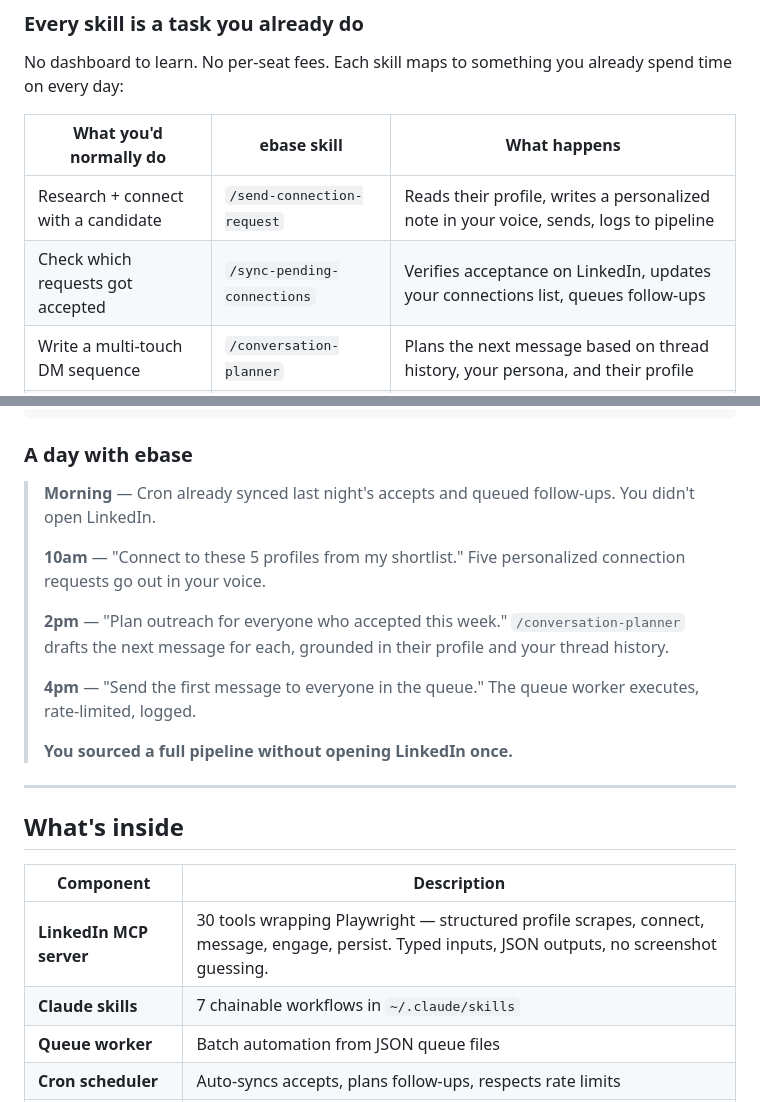
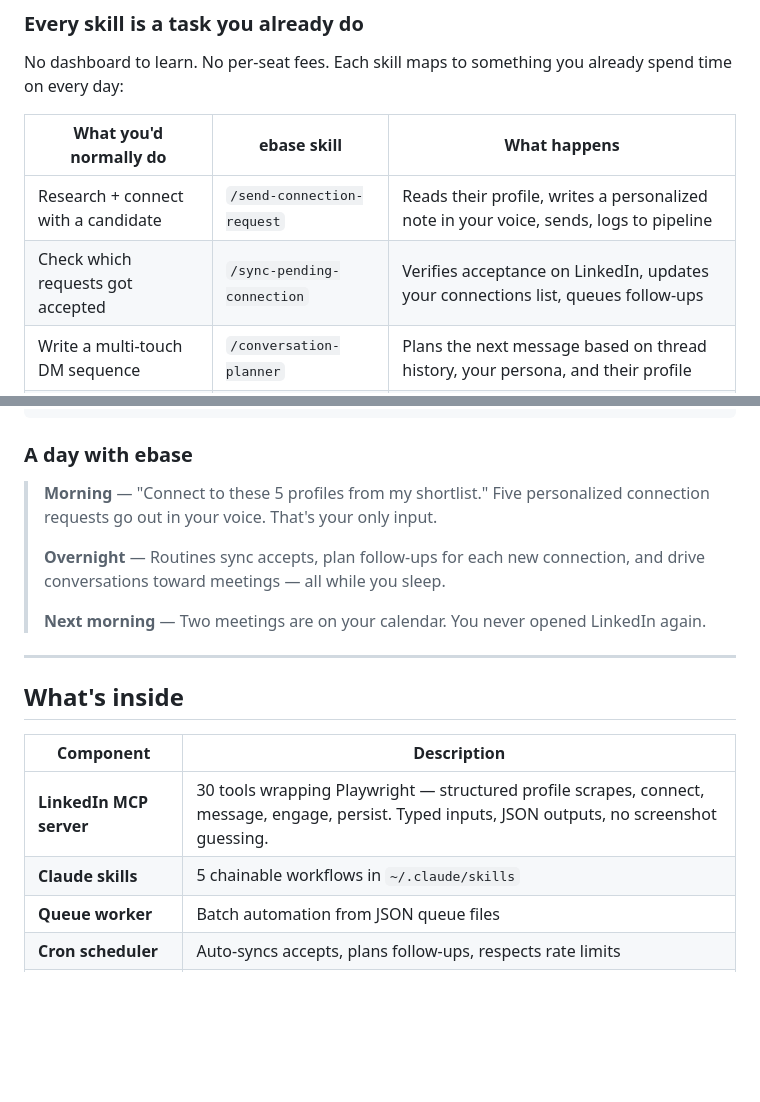
Before and after one commit to embeddingvc/ebase, a Markdown page: README.md, 2 parts joined by grey strips. Drawn GitHub-style; blank space fills up the shorter version.

Commit message:
docs: fix skill name, tighten day narrative, correct skill count
Co-Authored-By: Claude Opus 4.6 <noreply@anthropic.com>

```diff
--- a/README.md
+++ b/README.md
@@ -87,7 +87,7 @@ No dashboard to learn. No per-seat fees. Each skill maps to something you alread
 | What you'd normally do | ebase skill | What happens |
 |---|---|---|
 | Research + connect with a candidate | `/send-connection-request` | Reads their profile, writes a personalized note in your voice, sends, logs to pipeline |
-| Check which requests got accepted | `/sync-pending-connections` | Verifies acceptance on LinkedIn, updates your connections list, queues follow-ups |
+| Check which requests got accepted | `/sync-pending-connection` | Verifies acceptance on LinkedIn, updates your connections list, queues follow-ups |
 | Write a multi-touch DM sequence | `/conversation-planner` | Plans the next message based on thread history, your persona, and their profile |
 | Set up your outreach voice | `/setup-outreach` | Scrapes your LinkedIn profile, builds your persona and tone config |
 | Engage on a prospect's post | `/reply-to-post` | Writes a comment in your voice, confirms with you, posts it |
@@ -103,15 +103,11 @@ Say what you want in plain English — each ask runs as a Claude skill:
 
 ### A day with ebase
 
-> **Morning** — Cron already synced last night's accepts and queued follow-ups. You didn't open LinkedIn.
+> **Morning** — "Connect to these 5 profiles from my shortlist." Five personalized connection requests go out in your voice. That's your only input.
 >
-> **10am** — "Connect to these 5 profiles from my shortlist." Five personalized connection requests go out in your voice.
+> **Overnight** — Routines sync accepts, plan follow-ups for each new connection, and drive conversations toward meetings — all while you sleep.
 >
-> **2pm** — "Plan outreach for everyone who accepted this week." `/conversation-planner` drafts the next message for each, grounded in their profile and your thread history.
->
-> **4pm** — "Send the first message to everyone in the queue." The queue worker executes, rate-limited, logged.
->
-> **You sourced a full pipeline without opening LinkedIn once.**
+> **Next morning** — Two meetings are on your calendar. You never opened LinkedIn again.
 
 ---
 
@@ -120,7 +116,7 @@ Say what you want in plain English — each ask runs as a Claude skill:
 | Component | Description |
 |-----------|-------------|
 | **LinkedIn MCP server** | 30 tools wrapping Playwright — structured profile scrapes, connect, message, engage, persist. Typed inputs, JSON outputs, no screenshot guessing. |
-| **Claude skills** | 7 chainable workflows in `~/.claude/skills` |
+| **Claude skills** | 5 chainable workflows in `~/.claude/skills` |
 | **Queue worker** | Batch automation from JSON queue files |
 | **Cron scheduler** | Auto-syncs accepts, plans follow-ups, respects rate limits |
 | **Per-user state** | Isolated prospects, threads, logs (JSON / JSONL) |
```
